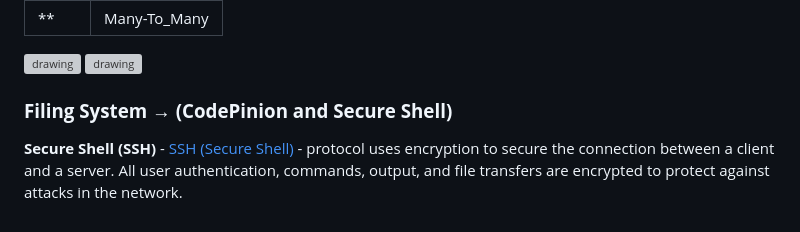
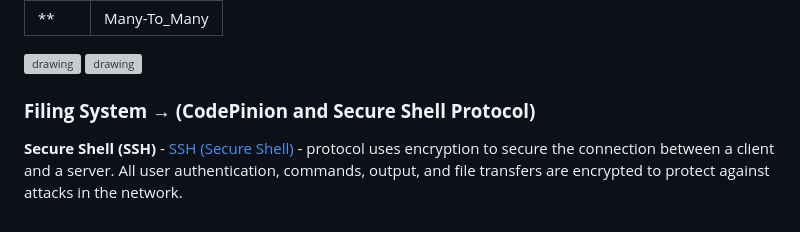
Before and after one commit to AlexNdungu/CodePinion-Web, a Markdown page: README.md, the part around the change. GitHub-like rendering; grey boxes are pictures that could not be loaded.

```diff
--- a/README.md
+++ b/README.md
@@ -103,6 +103,6 @@ python manage.py migrate
 
 <br/>
 
-### **Filing System &rarr; (CodePinion and Secure Shell)**
+### **Filing System &rarr; (CodePinion and Secure Shell Protocol)**
 
 **Secure Shell (SSH)** - [SSH (Secure Shell)](https://www.digitalocean.com/community/tutorials/how-to-use-ssh-to-connect-to-a-remote-server) - protocol uses encryption to secure the connection between a client and a server. All user authentication, commands, output, and file transfers are encrypted to protect against attacks in the network.
```
